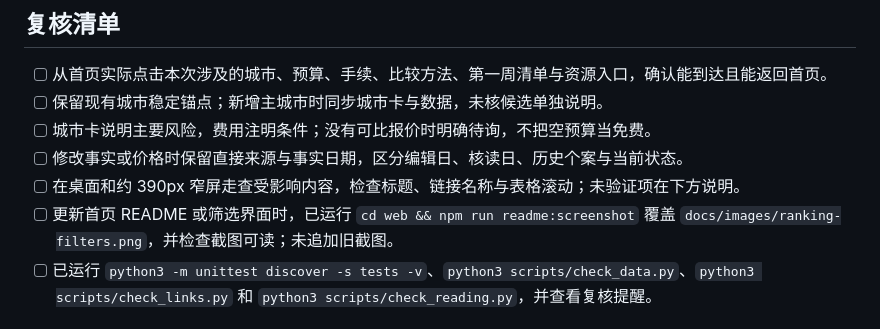
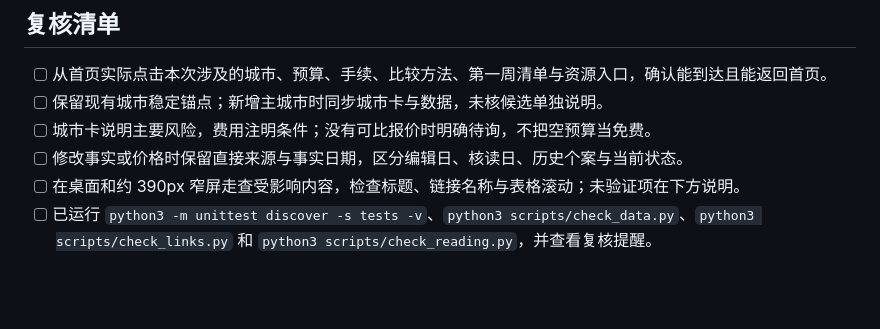
Before and after one commit to cubxxw/RemoteAI-Nomads, a Markdown page: .github/pull_request_template.md, the part around the change. Drawn GitHub-style; blank space fills up the shorter version.

```diff
--- a/.github/pull_request_template.md
+++ b/.github/pull_request_template.md
@@ -9,7 +9,6 @@
 - [ ] 城市卡说明主要风险，费用注明条件；没有可比报价时明确待询，不把空预算当免费。
 - [ ] 修改事实或价格时保留直接来源与事实日期，区分编辑日、核读日、历史个案与当前状态。
 - [ ] 在桌面和约 390px 窄屏走查受影响内容，检查标题、链接名称与表格滚动；未验证项在下方说明。
-- [ ] 更新首页 README 或筛选界面时，已运行 `cd web && npm run readme:screenshot` 覆盖 `docs/images/ranking-filters.png`，并检查截图可读；未追加旧截图。
 - [ ] 已运行 `python3 -m unittest discover -s tests -v`、`python3 scripts/check_data.py`、`python3 scripts/check_links.py` 和 `python3 scripts/check_reading.py`，并查看复核提醒。
 
 ## 验证证据与仍待核对的内容
```
Also changed, not shown: README.md (+1 -3 lines), web/README.md (+0 -14 lines), docs/images/ranking-filters.png, 3 other files.
